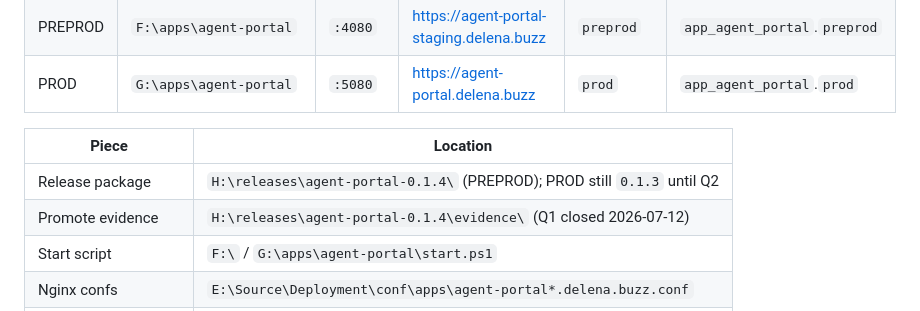
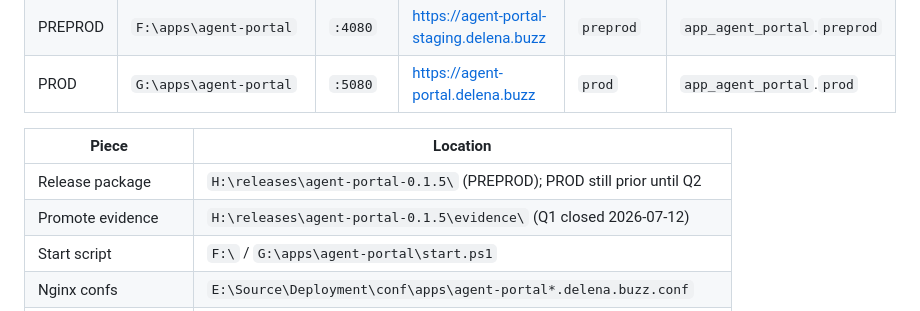
Before and after one commit to sivaram311/agent-portal, a Markdown page: docs/OPS.md, the part around the change. Drawn GitHub-style.

```diff
--- a/docs/OPS.md
+++ b/docs/OPS.md
@@ -12,8 +12,8 @@ Machine standing orders: `E:\MyAgent\workflow\CONSCIOUS.md` (drives, ports, DB s
 
 | Piece | Location |
 |-------|----------|
-| Release package | `H:\releases\agent-portal-0.1.4\` (PREPROD); PROD still `0.1.3` until Q2 |
-| Promote evidence | `H:\releases\agent-portal-0.1.4\evidence\` (Q1 closed 2026-07-12) |
+| Release package | `H:\releases\agent-portal-0.1.5\` (PREPROD); PROD still prior until Q2 |
+| Promote evidence | `H:\releases\agent-portal-0.1.5\evidence\` (Q1 closed 2026-07-12) |
 | Start script | `F:\` / `G:\apps\agent-portal\start.ps1` |
 | Nginx confs | `E:\Source\Deployment\conf\apps\agent-portal*.delena.buzz.conf` |
 | Machine port registry | `E:\MyAgent\workflow\ports\REGISTRY.md` (source of truth for 4080/5080) |
```
Also changed, not shown: README.md (+1 -1 lines).
